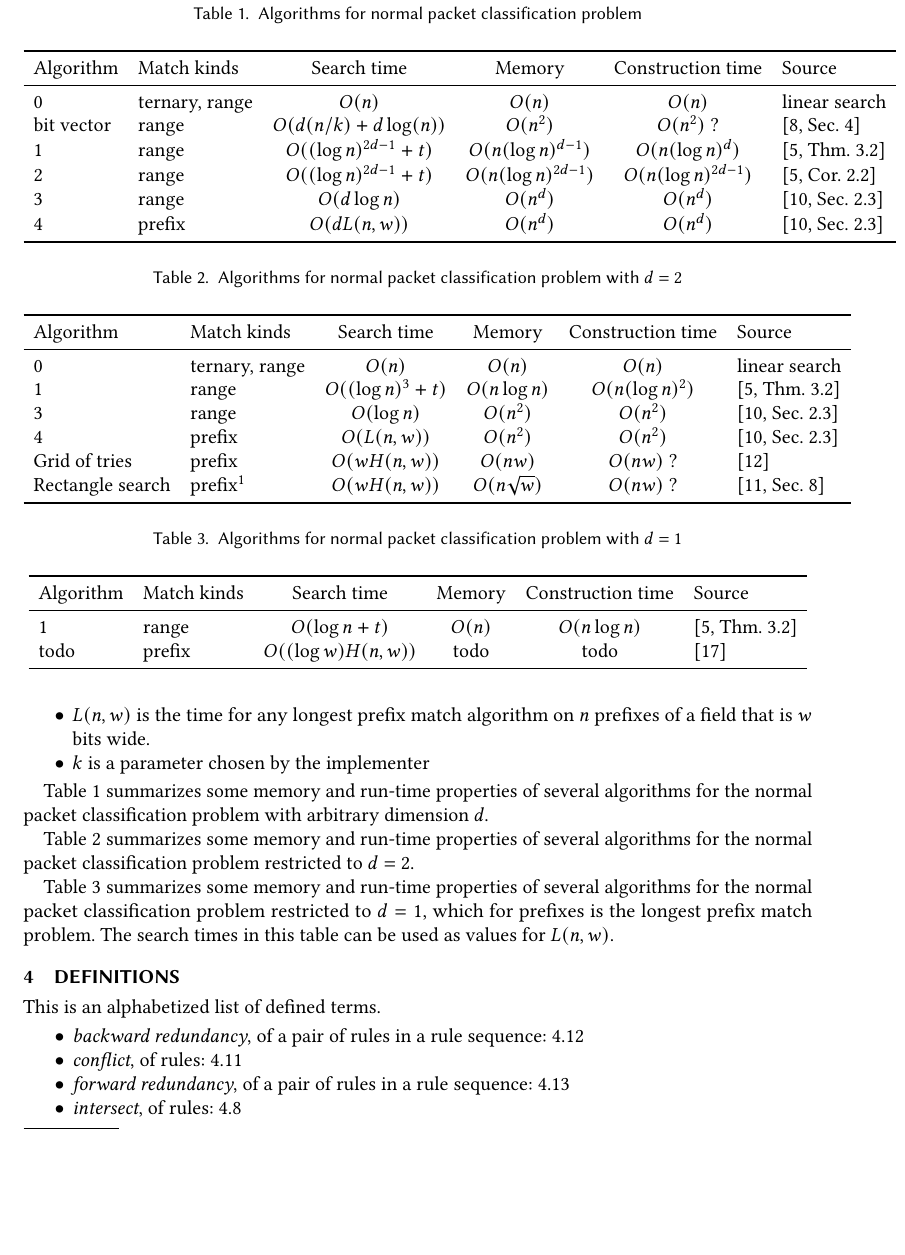
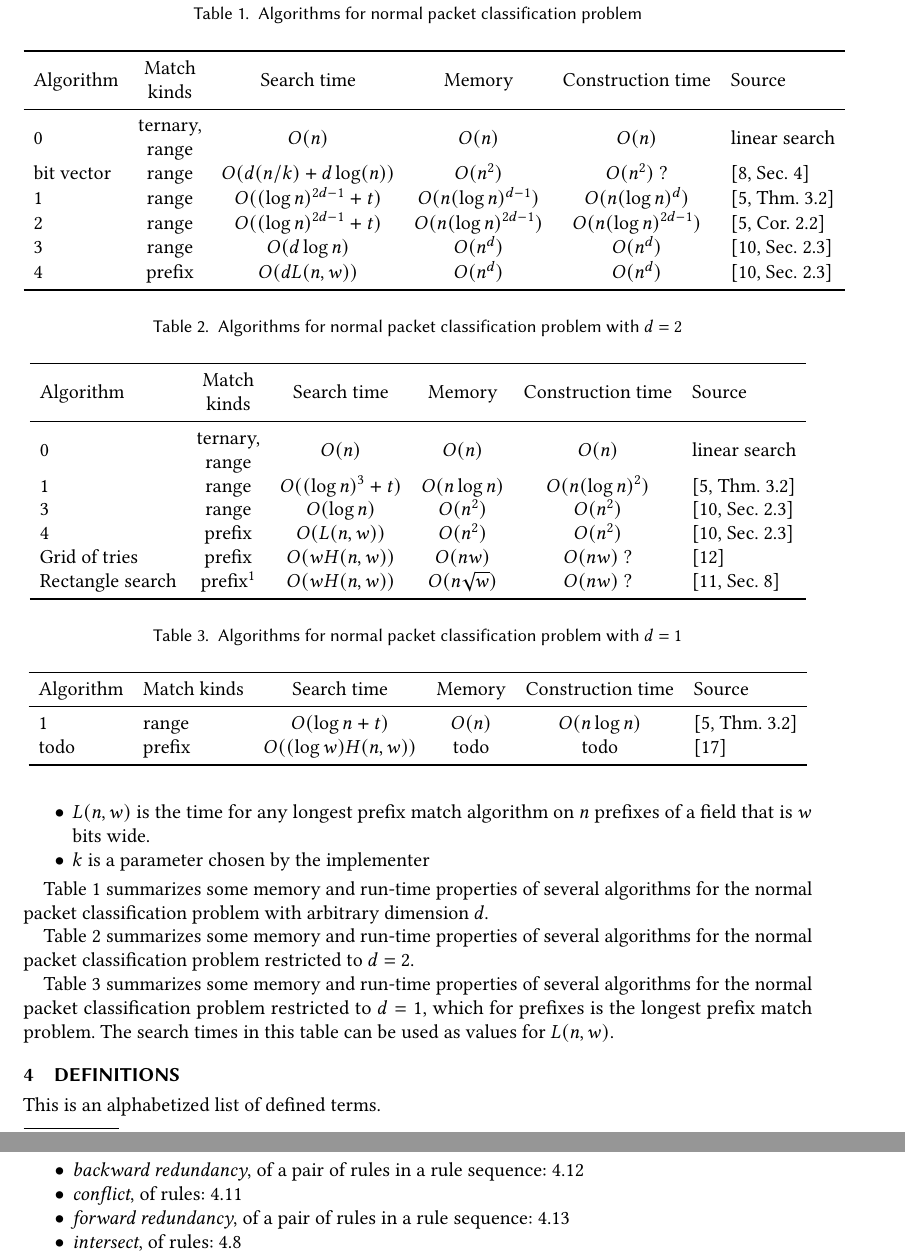
Before and after one commit to jafingerhut/flokkun-pakka, a LaTeX paper (paper/packet-classification-notes/packet-classification.tex): part of page 2 of 13 before the commit and two parts of pages 2 and 3 of 13 after it, the two joined at a grey line, cut so that both start at the same text, the shorter picture padded with empty space. Compiled offline with pdfLaTeX.

Commit message:
Tweak tables to make them somewhat narrower on the page

```diff
--- a/paper/packet-classification-notes/packet-classification.tex
+++ b/paper/packet-classification-notes/packet-classification.tex
@@ -278,11 +278,11 @@ Table~\ref{tab:summary1} summarizes some memory and run-time properties of sever
 \begin{table*}
   \caption{Algorithms for normal packet classification problem}
   \label{tab:summary1}
-  \begin{tabular}{llcccl}
+  \begin{tabular}{lccccl}
     \toprule
 
       Algorithm
-    & Match kinds
+    & \makecell{Match \\ kinds}
     & Search time
     & Memory
     & Construction time
@@ -347,11 +347,11 @@ Table~\ref{tab:summary2} summarizes some memory and run-time properties of sever
 \begin{table*}
   \caption{Algorithms for normal packet classification problem with $d=2$}
   \label{tab:summary2}
-  \begin{tabular}{llcccl}
+  \begin{tabular}{lccccl}
     \toprule
 
       Algorithm
-    & Match kinds
+    & \makecell{Match \\ kinds}
     & Search time
     & Memory
     & Construction time
```
Also changed, not shown: paper/packet-classification-notes/packet-classification.tex (4 more changed lines).
